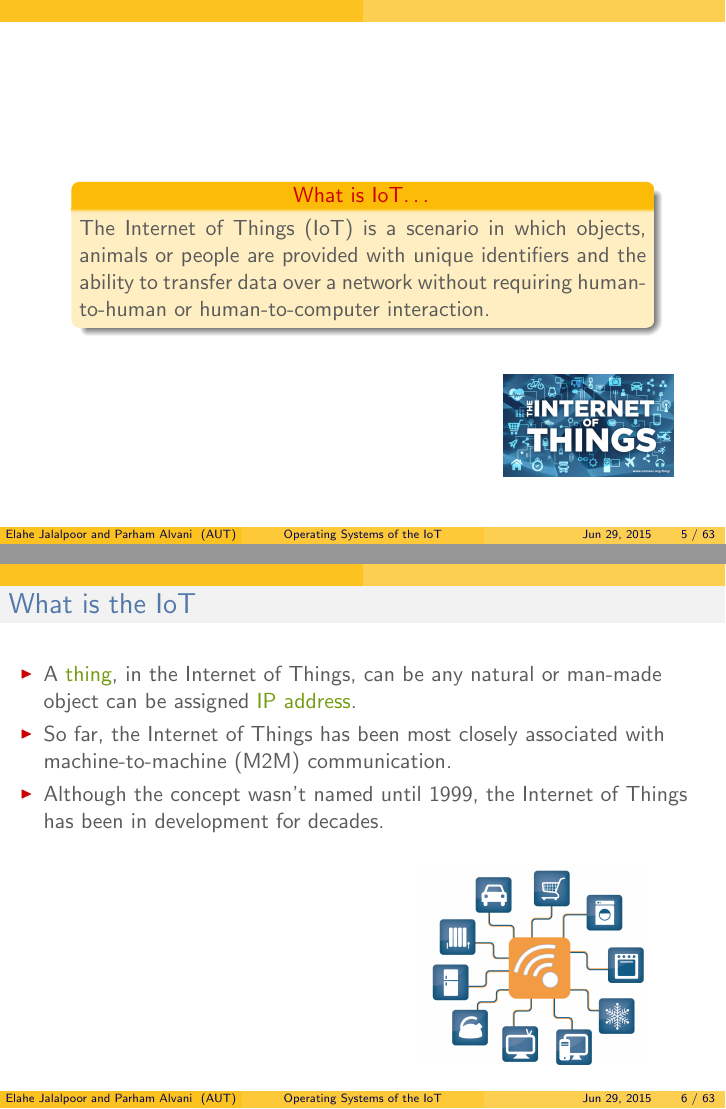
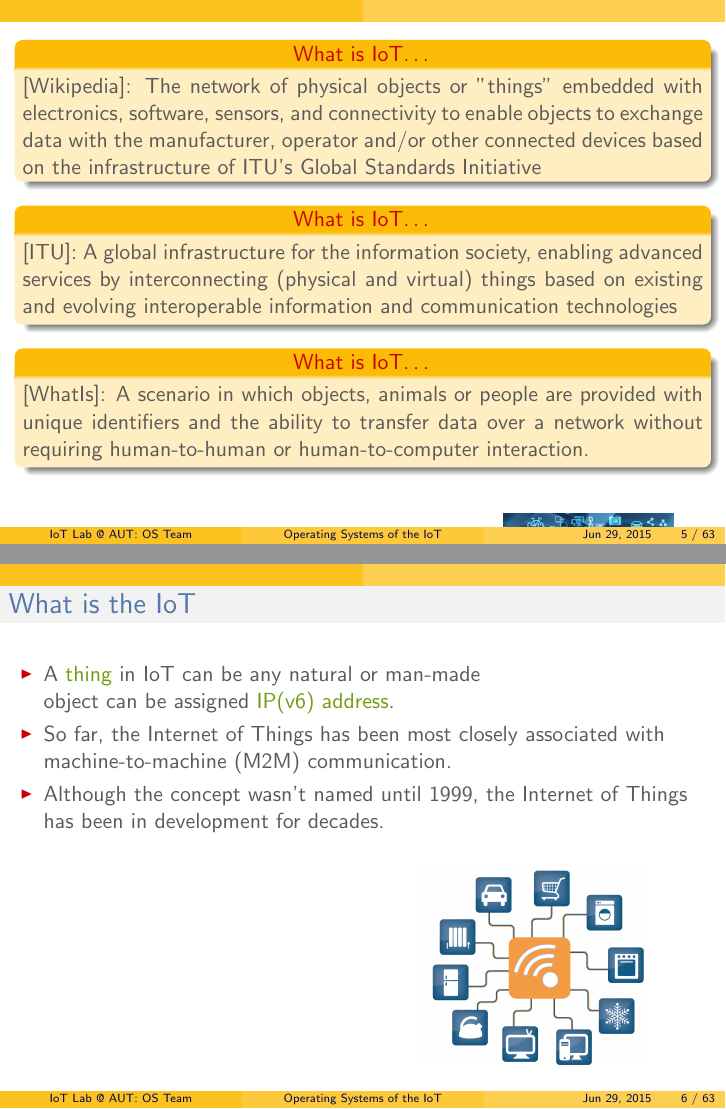
Before and after one commit to eljalalpour/IoT101, LaTeX slides (slides/os/os.tex): pages 5 and 6 of 63, joined at a grey line. The pictures show the PDF file slides/os/os.pdf that the author committed with the source.

Commit message:
Review 1: Some slides are reviewed

```diff
--- a/slides/os/os.tex
+++ b/slides/os/os.tex
@@ -86,8 +86,8 @@
 %	TITLE PAGE
 %----------------------------------------------------------------------------------------
 \title[Operating Systems of the IoT]{An Introduction to the Operating Systems of the IoT}
-\author{Elahe Jalalpoor and Parham Alvani}
-\institute[AUT] {
+\author{IoT Lab @ AUT: OS Team}
+\institute[] {
   Amirkabir University of Technology \\
   \medskip
   {\small\tt elahejalalpoor@gmail.com}\\
@@ -167,12 +167,21 @@
 %------------------------------------------------
 \begin{frame}
 	\begin{columns}
-		\begin{column}{10cm}
-			\vspace{2cm}
+		\begin{column}{12cm}
 			\begin{block}{\centering\textcolor{darkred}{What is IoT\ldots}}
 				\justifying
-				The Internet of Things (IoT) is a scenario in which objects,
-				animals or people are provided with unique identifiers and
-				the ability to transfer data over a network without requiring human-to-human
-				or human-to-computer interaction.\\
+				[Wikipedia]: The network of physical objects or "things" embedded with electronics,
+				software, sensors, and connectivity to enable objects to exchange data with the
+				manufacturer, operator and/or other connected devices based on the infrastructure of
+				ITU's Global Standards Initiative
 			\end{block}
+
+			\begin{block}{\centering\textcolor{darkred}{What is IoT\ldots}}
+				\justifying
+				[ITU]: A global infrastructure for the information society, enabling advanced services
+				by interconnecting (physical and virtual) things based on existing and evolving
+				interoperable information and communication technologies
+			\end{block}
+
+			\begin{block}{\centering\textcolor{darkred}{What is IoT\ldots}}
+				\justifying
@@ -179,3 +191,5 @@
+			\end{block}
+
 		\end{column}
 	\end{columns}
 	\vspace{.75cm}
@@ -190,8 +204,8 @@
 			\vspace{.1cm}
 			\begin{itemize}
 				\justifying
-				\item A \textcolor{TextGreen}{thing}, in the Internet of Things, can be any natural or man-made\\
-				object can be assigned \textcolor{TextGreen}{IP address}.
+				\item A \textcolor{TextGreen}{thing} in IoT can be any natural or man-made\\
+				object can be assigned \textcolor{TextGreen}{IP(v6) address}.
 				\item So far, the Internet of Things has been most closely associated with\\
 				machine-to-machine (M2M) communication.
 				\item Although the concept wasn't named until 1999, the Internet of Things\\
```
Also changed, not shown: slides/os/os.pdf, slides/os/os.tex (39 more changed lines).
